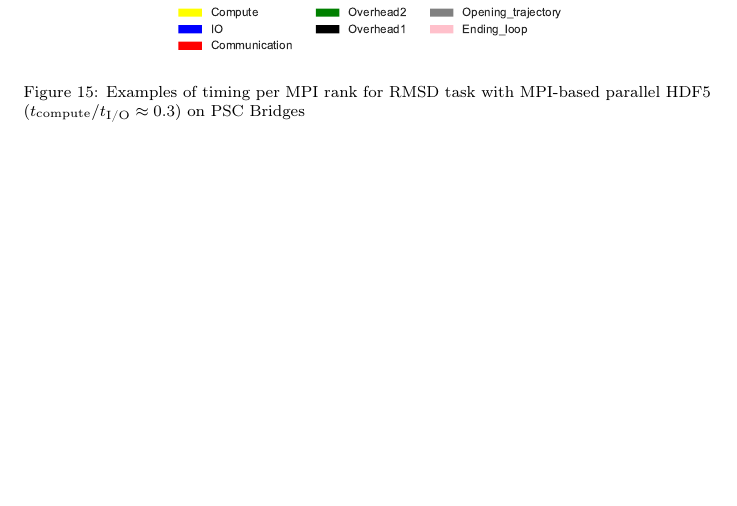
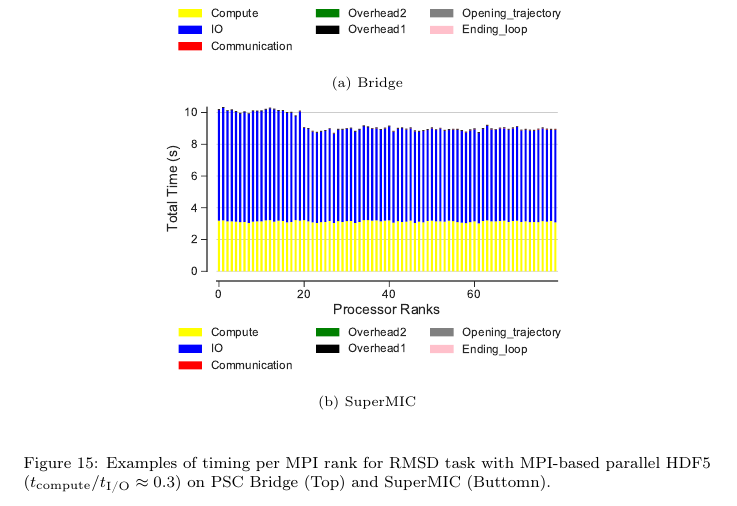
Before and after one commit to hpcanalytics/paper-hpc-py-parallel-mdanalysis, a LaTeX paper (main.tex, which reads clusters.tex): part of page 35 of 43, cut so that both start at the same text, the shorter picture padded with empty space. Compiled offline with pdfLaTeX.

Commit message:
Added SuperMIC results for parallel-IO to table

```diff
--- a/clusters.tex
+++ b/clusters.tex
@@ -30,9 +30,20 @@ standard deviation with respect to mean.}
 
 \begin{figure}[ht!]
 \centering
-  \includegraphics[width=0.6\linewidth]{figures/Bridge-MPI-IO-BarPlot-rank-comparison_78_5.pdf}
-\caption{Examples of timing per MPI rank for RMSD task with MPI-based parallel HDF5 ($\tcomp/\tIO \approx 0.3$) on PSC Bridges}
-\label{fig:hdf5-bridge}
+\begin{subfigure}{.6\textwidth}
+  \includegraphics[width=\linewidth]{figures/Bridge-MPI-IO-BarPlot-rank-comparison_78_5.pdf}
+  \caption{Bridge}
+  \label{fig:hdf5-bridge}
+\end{subfigure}
+\bigskip
+\begin{subfigure} {.6\textwidth}
+  \includegraphics[width=\linewidth]{figures/SuperMIC-MPI-IO-BarPlot-rank-comparison_80_5.pdf}
+  \caption{SuperMIC}
+  \label{fig:hdf5-SuperMIC}
+\end{subfigure}
+%
+\caption{Examples of timing per MPI rank for RMSD task with MPI-based parallel HDF5 ($\tcomp/\tIO \approx 0.3$) on PSC Bridge (Top) and SuperMIC (Buttomn).}
+\label{fig:MPIwithIO}
 \end{figure}
 
 \begin{table}[ht!]
```
Also changed, not shown: figures/SuperMIC-MPI-IO-BarPlot-rank-comparison_80_5.pdf (added), clusters.tex (4 more changed lines).
